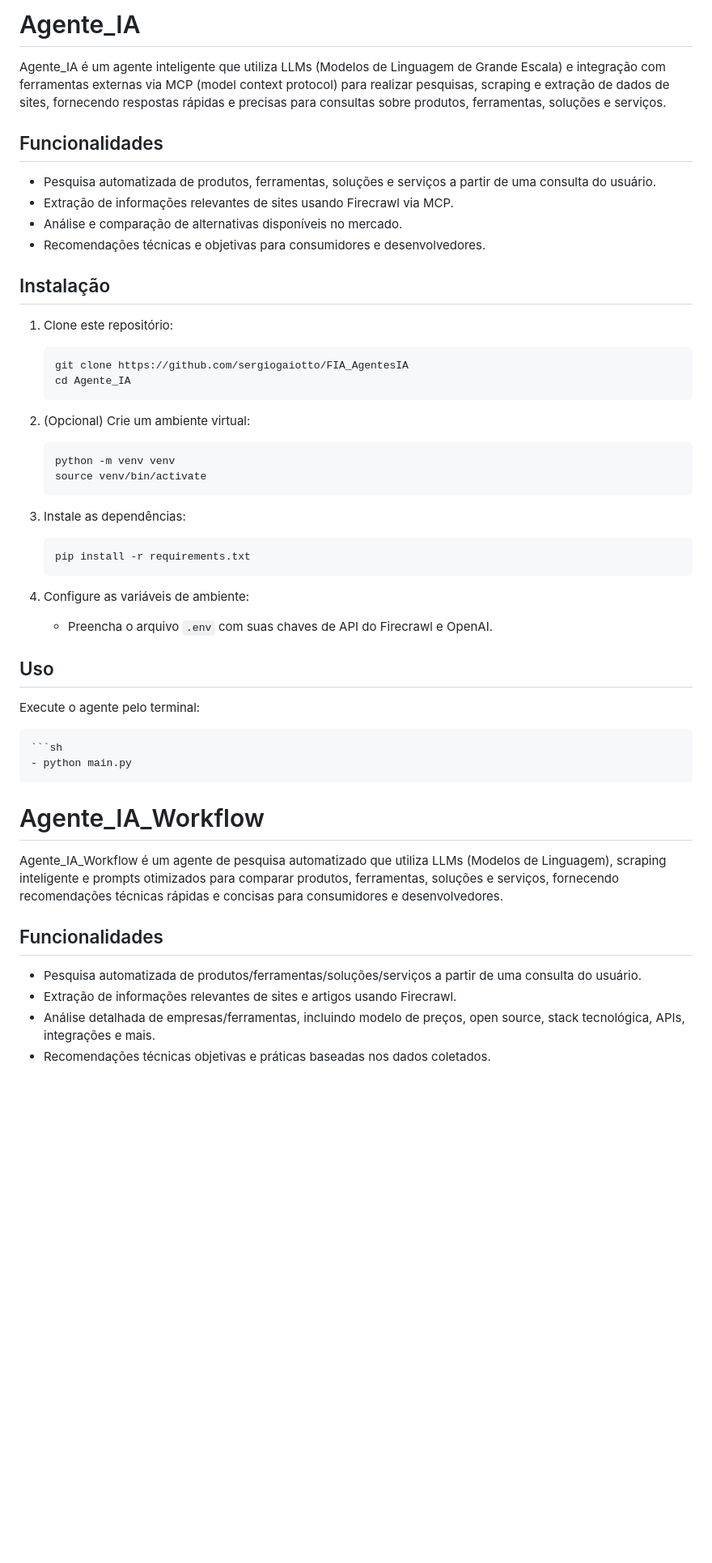
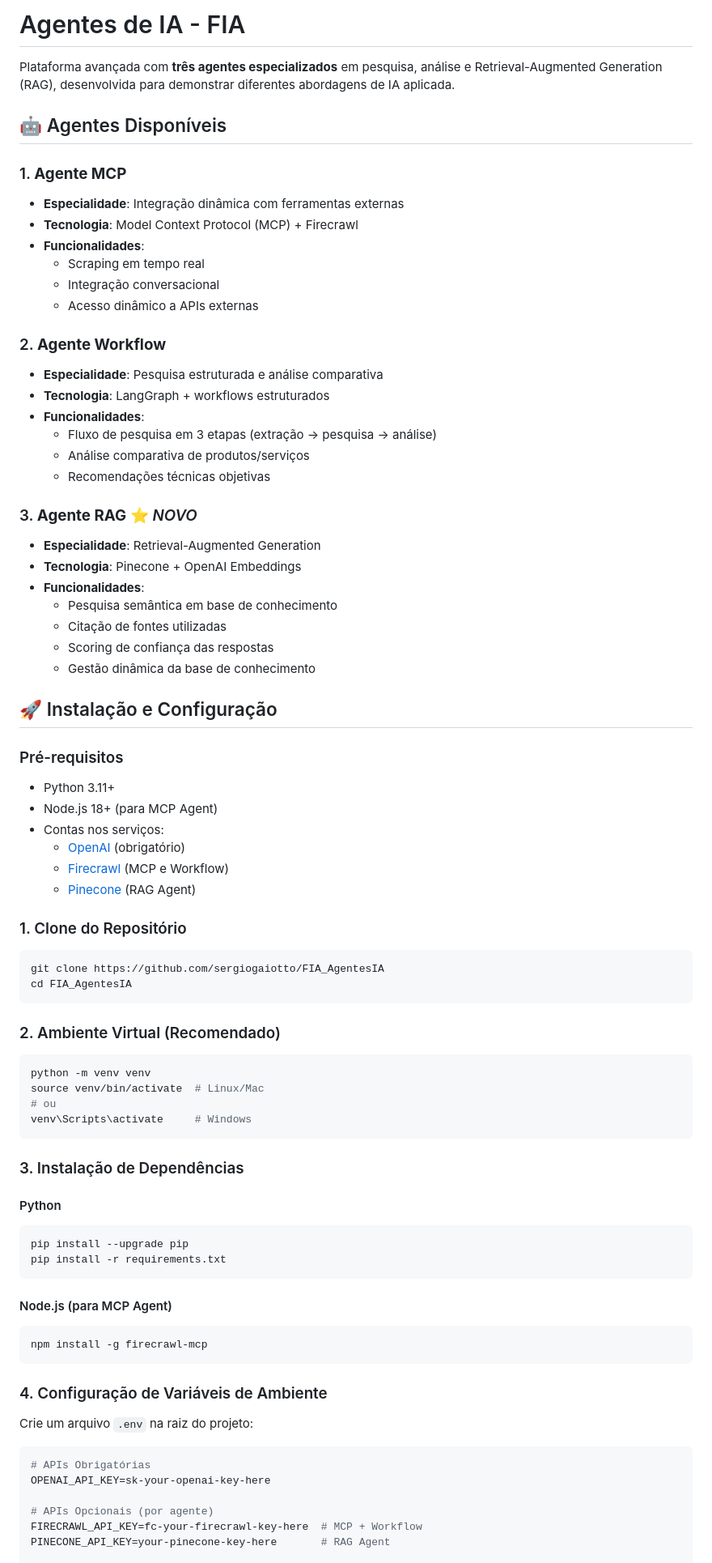
Before and after one commit to sergiogaiotto/FIA_AgentesIA-App, a Markdown page: README.md, the part around the change printed below. Shown: that part at 81% size. Rendered like a GitHub page; blank space fills up the shorter version.

````diff
--- a/README.md
+++ b/README.md
@@ -1,52 +1,80 @@
-# Agente_IA
+# Agentes de IA - FIA
 
-Agente_IA é um agente inteligente que utiliza LLMs (Modelos de Linguagem de Grande Escala) e integração com ferramentas externas via MCP (model context protocol) para realizar pesquisas, scraping e extração de dados de sites, fornecendo respostas rápidas e precisas para consultas sobre produtos, ferramentas, soluções e serviços.
+Plataforma avançada com **três agentes especializados** em pesquisa, análise e Retrieval-Augmented Generation (RAG), desenvolvida para demonstrar diferentes abordagens de IA aplicada.
 
-## Funcionalidades
+## 🤖 Agentes Disponíveis
 
-- Pesquisa automatizada de produtos, ferramentas, soluções e serviços a partir de uma consulta do usuário.
-- Extração de informações relevantes de sites usando Firecrawl via MCP.
-- Análise e comparação de alternativas disponíveis no mercado.
-- Recomendações técnicas e objetivas para consumidores e desenvolvedores.
+### 1. **Agente MCP**
+- **Especialidade**: Integração dinâmica com ferramentas externas
+- **Tecnologia**: Model Context Protocol (MCP) + Firecrawl
+- **Funcionalidades**:
+  - Scraping em tempo real
+  - Integração conversacional
+  - Acesso dinâmico a APIs externas
 
-## Instalação
+### 2. **Agente Workflow**
+- **Especialidade**: Pesquisa estruturada e análise comparativa
+- **Tecnologia**: LangGraph + workflows estruturados
+- **Funcionalidades**:
+  - Fluxo de pesquisa em 3 etapas (extração → pesquisa → análise)
+  - Análise comparativa de produtos/serviços
+  - Recomendações técnicas objetivas
 
-1. Clone este repositório:
-    ```sh
-    git clone https://github.com/sergiogaiotto/FIA_AgentesIA
-    cd Agente_IA
-    ```
+### 3. **Agente RAG** ⭐ *NOVO*
+- **Especialidade**: Retrieval-Augmented Generation
+- **Tecnologia**: Pinecone + OpenAI Embeddings
+- **Funcionalidades**:
+  - Pesquisa semântica em base de conhecimento
+  - Citação de fontes utilizadas
+  - Scoring de confiança das respostas
+  - Gestão dinâmica da base de conhecimento
 
-2. (Opcional) Crie um ambiente virtual:
-    ```sh
-    python -m venv venv
-    source venv/bin/activate
-    ```
+## 🚀 Instalação e Configuração
 
-3. Instale as dependências:
-    ```sh
-    pip install -r requirements.txt
-    ```
+### Pré-requisitos
+- Python 3.11+
+- Node.js 18+ (para MCP Agent)
+- Contas nos serviços:
+  - [OpenAI](https://platform.openai.com/) (obrigatório)
+  - [Firecrawl](https://firecrawl.dev/) (MCP e Workflow)
+  - [Pinecone](https://www.pinecone.io/) (RAG Agent)
 
-4. Configure as variáveis de ambiente:
+### 1. Clone do Repositório
+```bash
+git clone https://github.com/sergiogaiotto/FIA_AgentesIA
+cd FIA_AgentesIA
+```
 
-    - Preencha o arquivo `.env` com suas chaves de API do Firecrawl e OpenAI.
+### 2. Ambiente Virtual (Recomendado)
+```bash
+python -m venv venv
+source venv/bin/activate  # Linux/Mac
+# ou
+venv\Scripts\activate     # Windows
+```
 
-## Uso
+### 3. Instalação de Dependências
 
-Execute o agente pelo terminal:
+#### Python
+```bash
+pip install --upgrade pip
+pip install -r requirements.txt
+```
 
-    ```sh
-    - python main.py
+#### Node.js (para MCP Agent)
+```bash
+npm install -g firecrawl-mcp
+```
 
-# Agente_IA_Workflow
+### 4. Configuração de Variáveis de Ambiente
 
-Agente_IA_Workflow é um agente de pesquisa automatizado que utiliza LLMs (Modelos de Linguagem), scraping inteligente e prompts otimizados para comparar produtos, ferramentas, soluções e serviços, fornecendo recomendações técnicas rápidas e concisas para consumidores e desenvolvedores.
+Crie um arquivo `.env` na raiz do projeto:
 
-## Funcionalidades
+```bash
+# APIs Obrigatórias
+OPENAI_API_KEY=sk-your-openai-key-here
 
-- Pesquisa automatizada de produtos/ferramentas/soluções/serviços a partir de uma consulta do usuário.
-- Extração de informações relevantes de sites e artigos usando Firecrawl.
-- Análise detalhada de empresas/ferramentas, incluindo modelo de preços, open source, stack tecnológica, APIs, integrações e mais.
-- Recomendações técnicas objetivas e práticas baseadas nos dados coletados.
+# APIs Opcionais (por agente)
+FIRECRAWL_API_KEY=fc-your-firecrawl-key-here  # MCP + Workflow
+PINECONE_API_KEY=your-pinecone-key-here       # RAG Agent
 
````
Also changed, not shown: other parts of README.md (+230 -32 lines).
